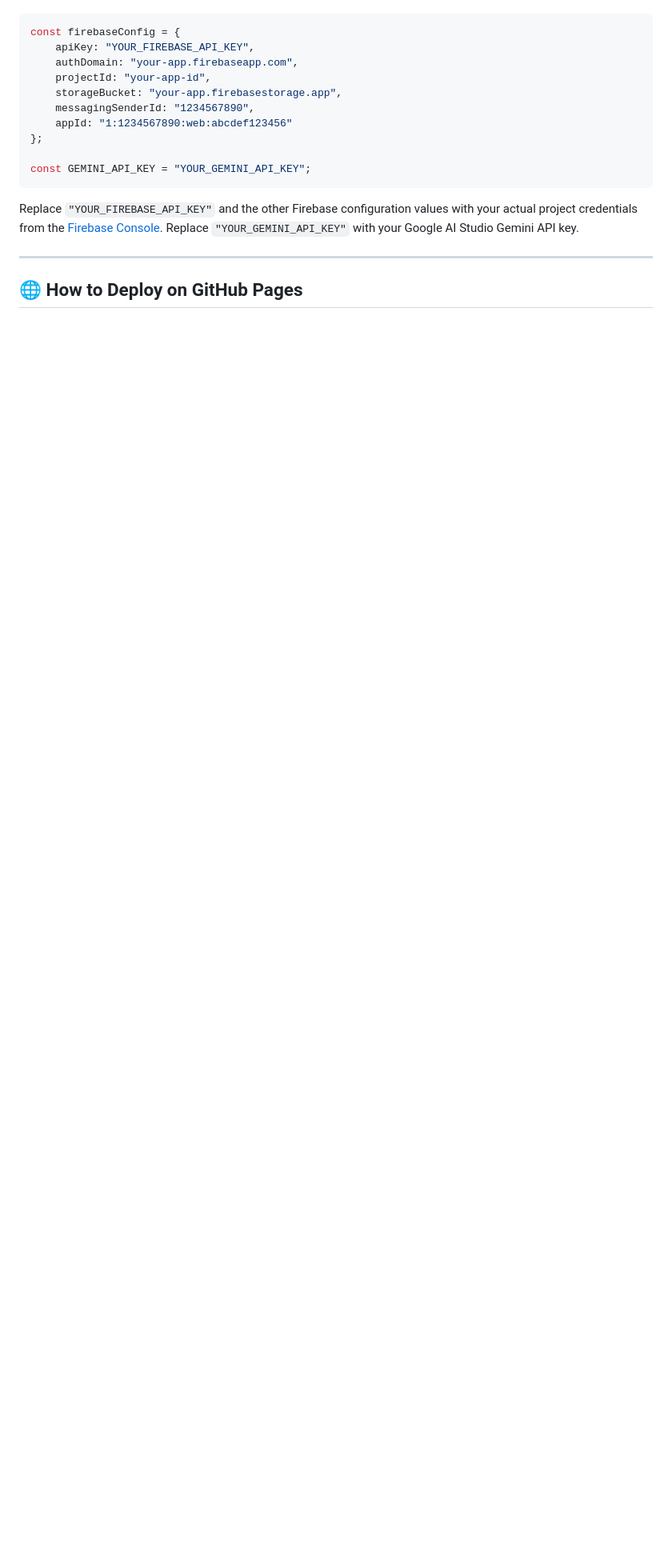
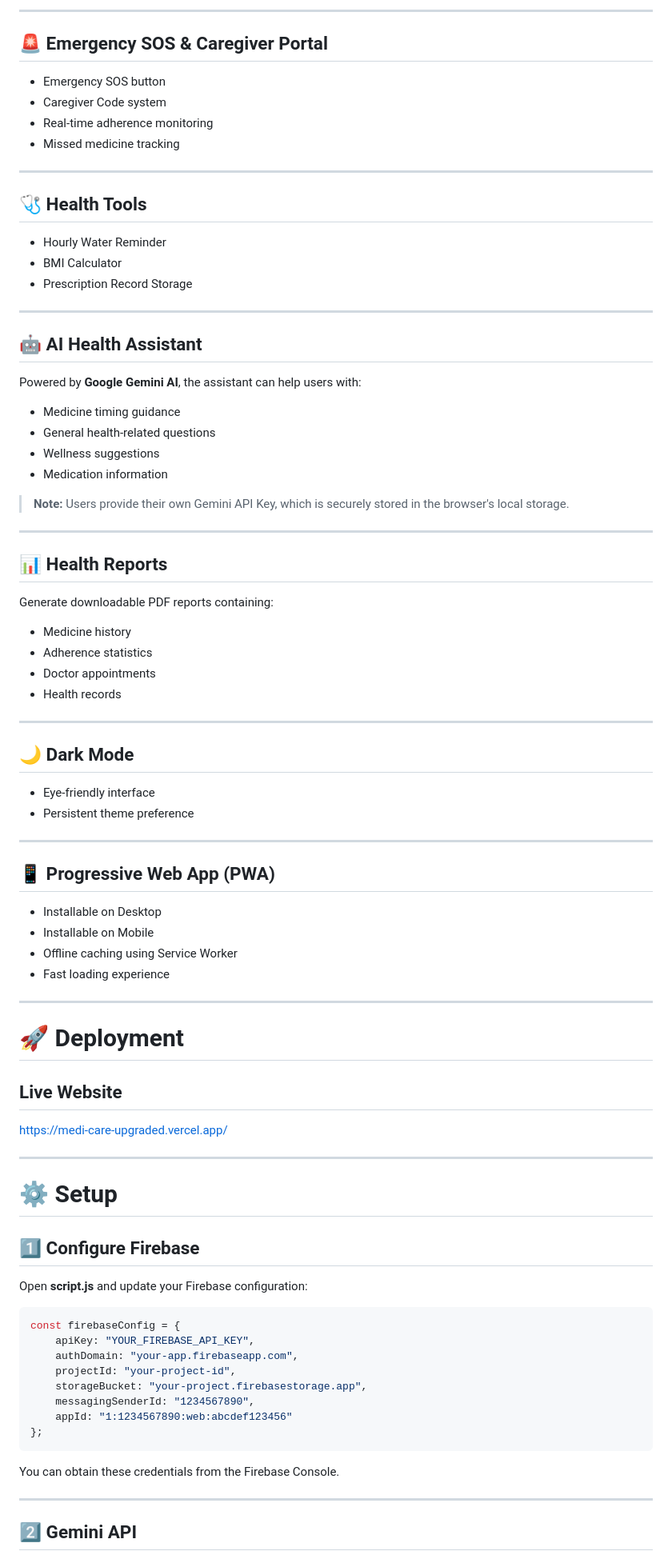
Before and after one commit to Bhavya7-ttd/MediCare_Upgraded, a Markdown page: README.md, the part around one of its changes. Shown at 80% size. GitHub-like rendering; blank space fills up the shorter version.

````diff
--- a/README.md
+++ b/README.md
@@ -40,21 +57,86 @@ Open `script.js` and locate lines 32–41:
+---
+
+## 🚨 Emergency SOS & Caregiver Portal
+- Emergency SOS button
+- Caregiver Code system
+- Real-time adherence monitoring
+- Missed medicine tracking
+
+---
+
+## 🩺 Health Tools
+- Hourly Water Reminder
+- BMI Calculator
+- Prescription Record Storage
+
+---
+
+## 🤖 AI Health Assistant
+
+Powered by **Google Gemini AI**, the assistant can help users with:
+
+- Medicine timing guidance
+- General health-related questions
+- Wellness suggestions
+- Medication information
+
+> **Note:** Users provide their own Gemini API Key, which is securely stored in the browser's local storage.
+
+---
+
+## 📊 Health Reports
+Generate downloadable PDF reports containing:
+
+- Medicine history
+- Adherence statistics
+- Doctor appointments
+- Health records
+
+---
+
+## 🌙 Dark Mode
+- Eye-friendly interface
+- Persistent theme preference
+
+---
+
+## 📱 Progressive Web App (PWA)
+
+- Installable on Desktop
+- Installable on Mobile
+- Offline caching using Service Worker
+- Fast loading experience
+
+---
+
+# 🚀 Deployment
+
+## Live Website
+
+https://medi-care-upgraded.vercel.app/
+
+---
+
+# ⚙️ Setup
+
+## 1️⃣ Configure Firebase
+
+Open **script.js** and update your Firebase configuration:
 
 ```javascript
 const firebaseConfig = {
     apiKey: "YOUR_FIREBASE_API_KEY",
     authDomain: "your-app.firebaseapp.com",
-    projectId: "your-app-id",
-    storageBucket: "your-app.firebasestorage.app",
+    projectId: "your-project-id",
+    storageBucket: "your-project.firebasestorage.app",
     messagingSenderId: "1234567890",
     appId: "1:1234567890:web:abcdef123456"
 };
-
-const GEMINI_API_KEY = "YOUR_GEMINI_API_KEY";
 ```
 
-Replace `"YOUR_FIREBASE_API_KEY"` and the other Firebase configuration values with your actual project credentials from the [Firebase Console](https://console.firebase.google.com/).
-Replace `"YOUR_GEMINI_API_KEY"` with your Google AI Studio Gemini API key.
+You can obtain these credentials from the Firebase Console.
 
 ---
 
-## 🌐 How to Deploy on GitHub Pages
+## 2️⃣ Gemini API
 
````
Also changed, not shown: other parts of README.md (+135 -68 lines).
